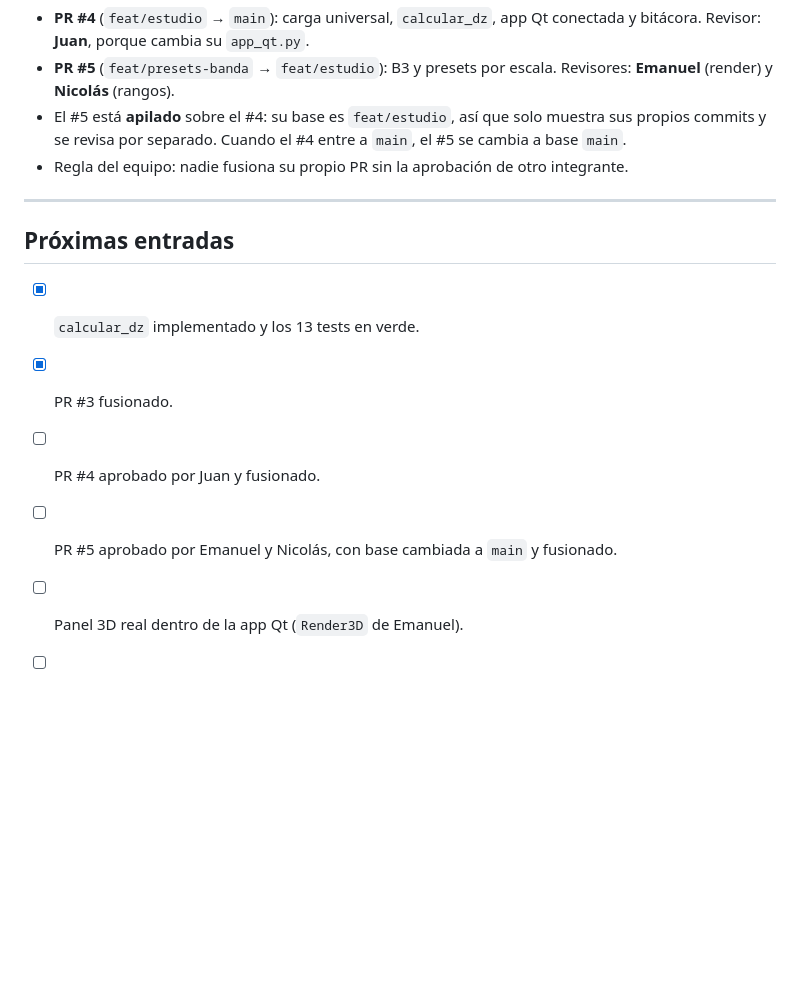
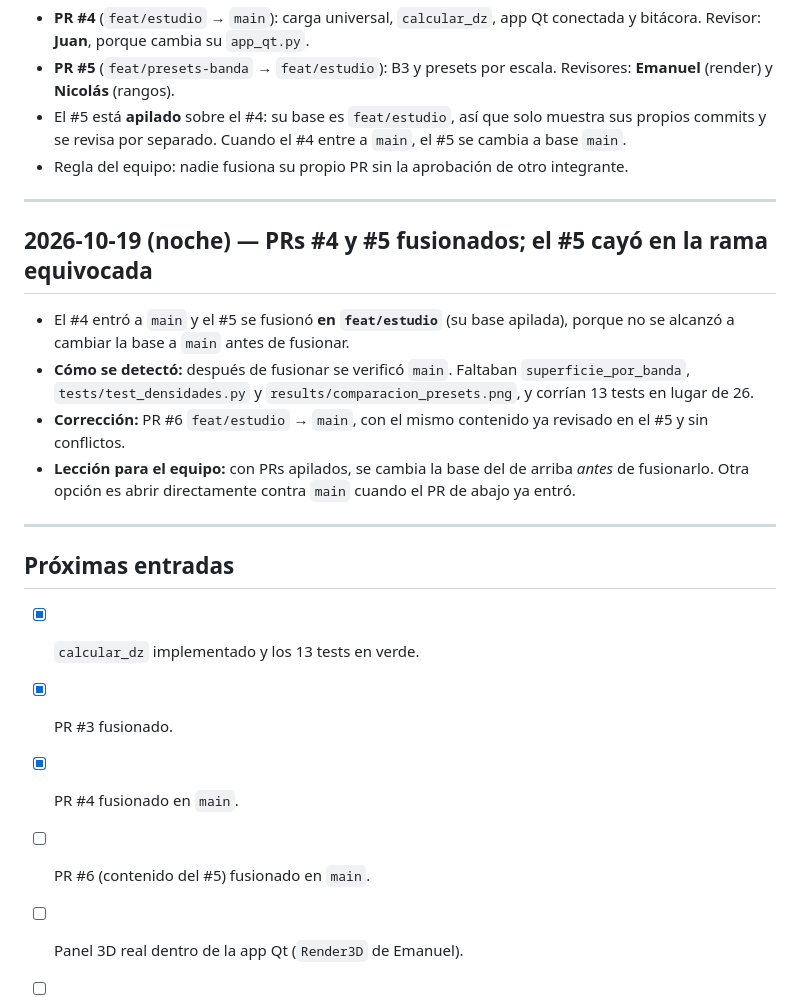
Before and after one commit to 69kingDavid69/radiografias-visual-computing, a Markdown page: docs/bitacora-desarrollo.md, the part around the change. GitHub-like rendering; blank space fills up the shorter version.

Commit message:
docs(bitacora): #5 se fusionó en feat/estudio; corrección con PR a main
Co-Authored-By: Claude Opus 5.5 <noreply@anthropic.com>

```diff
--- a/docs/bitacora-desarrollo.md
+++ b/docs/bitacora-desarrollo.md
@@ -192,11 +192,20 @@ Documentos relacionados: [ARCHITECTURE.md](ARCHITECTURE.md) (diseño) ·
 
 ---
 
+## 2026-10-19 (noche) — PRs #4 y #5 fusionados; el #5 cayó en la rama equivocada
+
+- El #4 entró a `main` y el #5 se fusionó **en `feat/estudio`** (su base apilada), porque no se alcanzó a cambiar la base a `main` antes de fusionar.
+- **Cómo se detectó:** después de fusionar se verificó `main`. Faltaban `superficie_por_banda`, `tests/test_densidades.py` y `results/comparacion_presets.png`, y corrían 13 tests en lugar de 26.
+- **Corrección:** PR #6 `feat/estudio` → `main`, con el mismo contenido ya revisado en el #5 y sin conflictos.
+- **Lección para el equipo:** con PRs apilados, se cambia la base del de arriba *antes* de fusionarlo. Otra opción es abrir directamente contra `main` cuando el PR de abajo ya entró.
+
+---
+
 ## Próximas entradas
 - [x] `calcular_dz` implementado y los 13 tests en verde.
 - [x] PR #3 fusionado.
-- [ ] PR #4 aprobado por Juan y fusionado.
-- [ ] PR #5 aprobado por Emanuel y Nicolás, con base cambiada a `main` y fusionado.
+- [x] PR #4 fusionado en `main`.
+- [ ] PR #6 (contenido del #5) fusionado en `main`.
 - [ ] Panel 3D real dentro de la app Qt (`Render3D` de Emanuel).
 - [ ] FPS al rotar con la muestra real y `reduccion` por defecto (el tiempo de `contour` ya se midió).
 - [x] Técnica de presets decidida (B3) e implementada.
```
